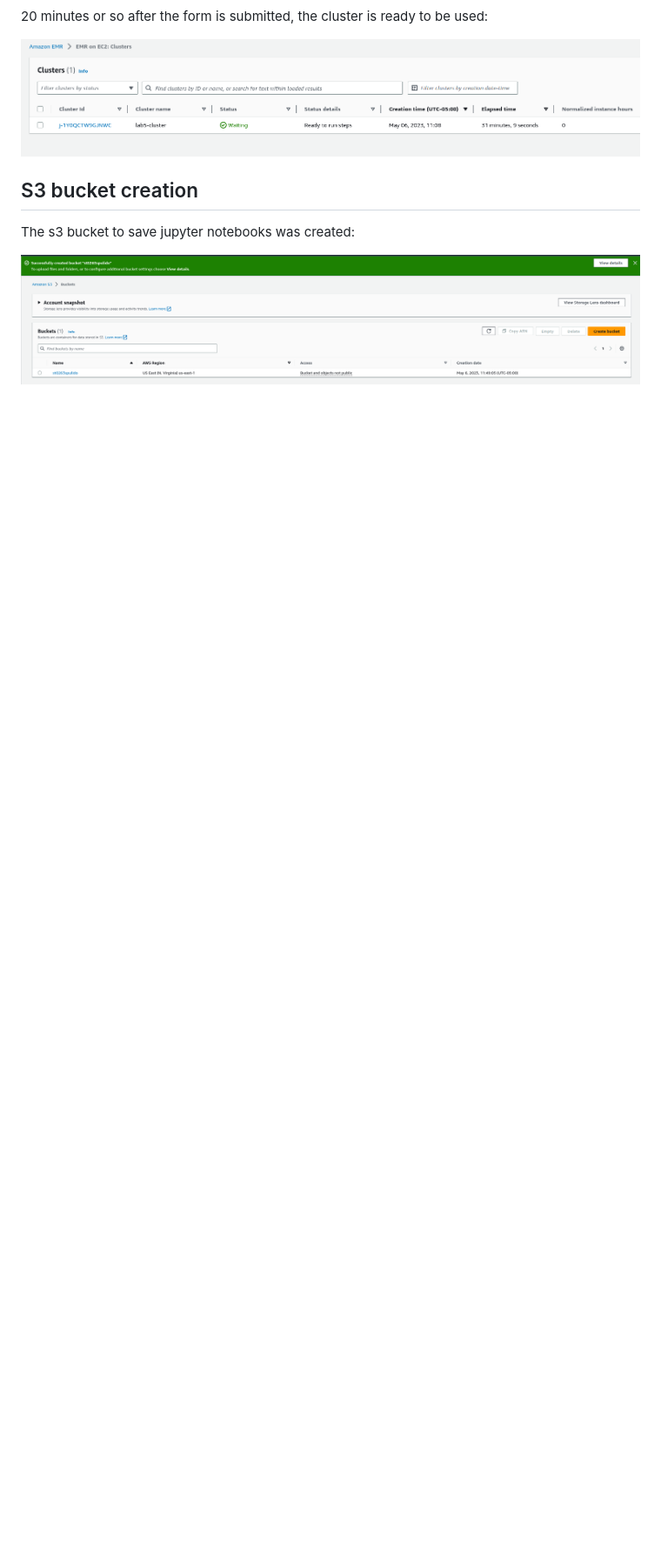
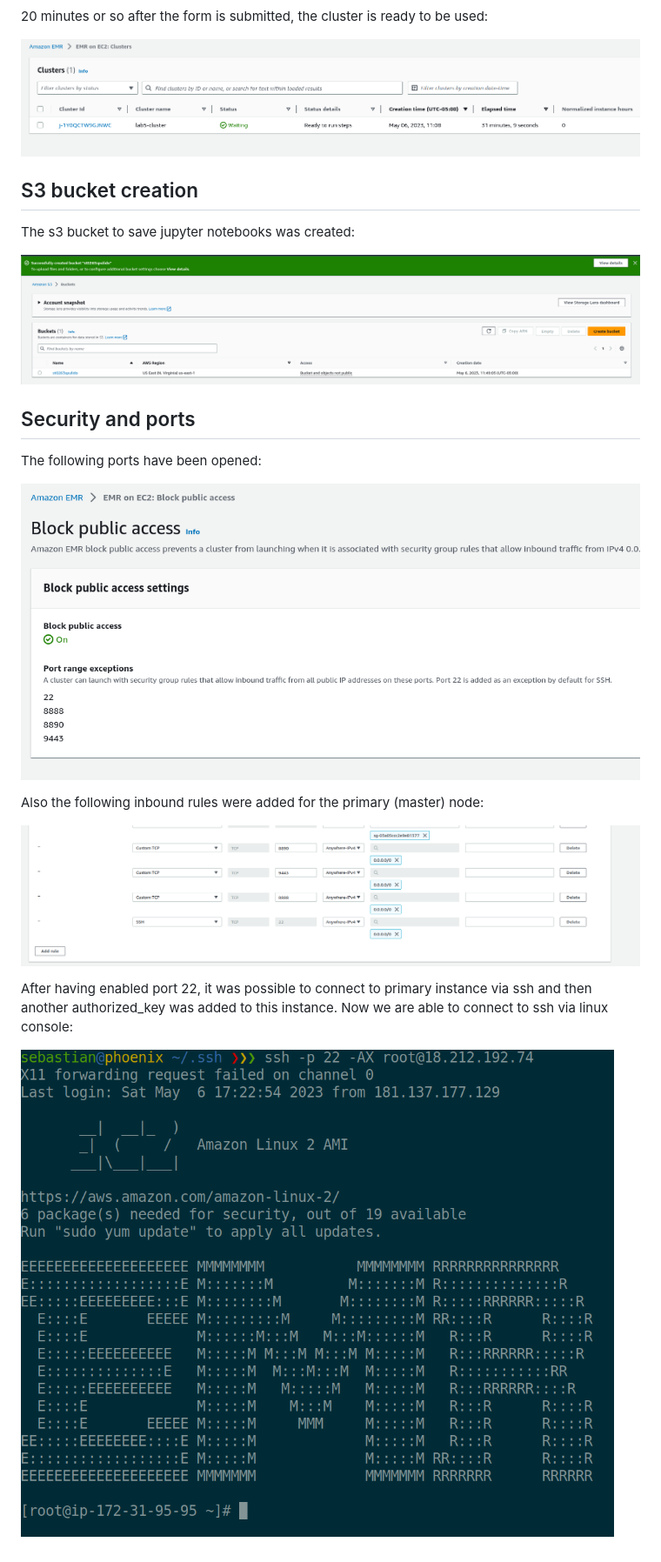
Before and after one commit to sebashack/spulido1-st0263, a Markdown page: lab5/README-51.md, the part around the change. Shown: that part at 87% size. GitHub-like rendering; pictures changed too: lab5/assets/5.1/open-ports.png (added), lab5/assets/5.1/security-group.png (added), lab5/assets/5.1/ssh-conn.png (added); blank space fills up the shorter version.

Commit message:
Document opened ports and security

```diff
--- a/lab5/README-51.md
+++ b/lab5/README-51.md
@@ -35,3 +35,19 @@ Finally, roles default roles were configured:
 The s3 bucket to save jupyter notebooks was created:
 
 ![s3](assets/5.1/s3bucket.png)
+
+
+## Security and ports
+
+The following ports have been opened:
+
+![ports](assets/5.1/open-ports.png)
+
+Also the following inbound rules were added for the primary (master) node:
+
+![security-group](assets/5.1/security-group.png)
+
+After having enabled port 22, it was possible to connect to primary instance via ssh and then another authorized_key was
+added to this instance. Now we are able to connect to ssh via linux console:
+
+![ssh](assets/5.1/ssh-conn.png)
```
